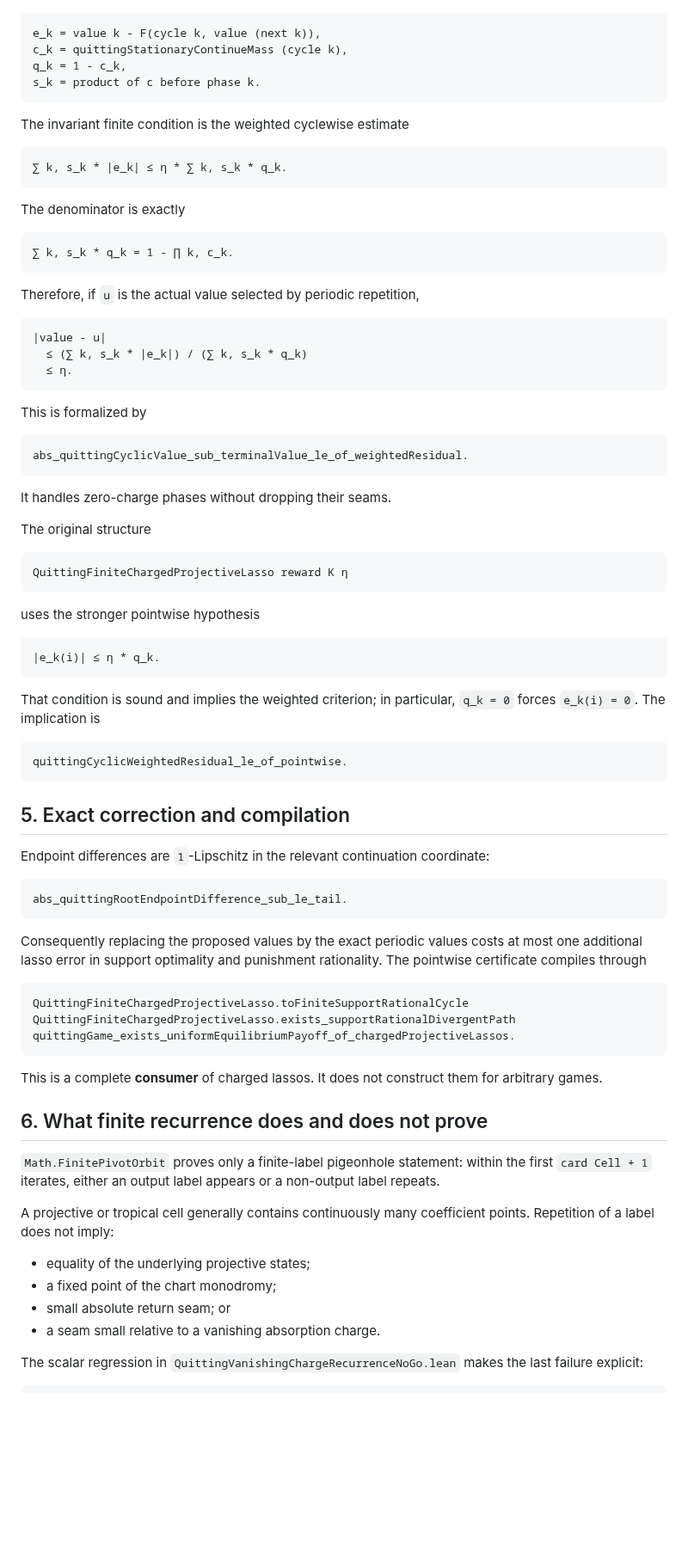
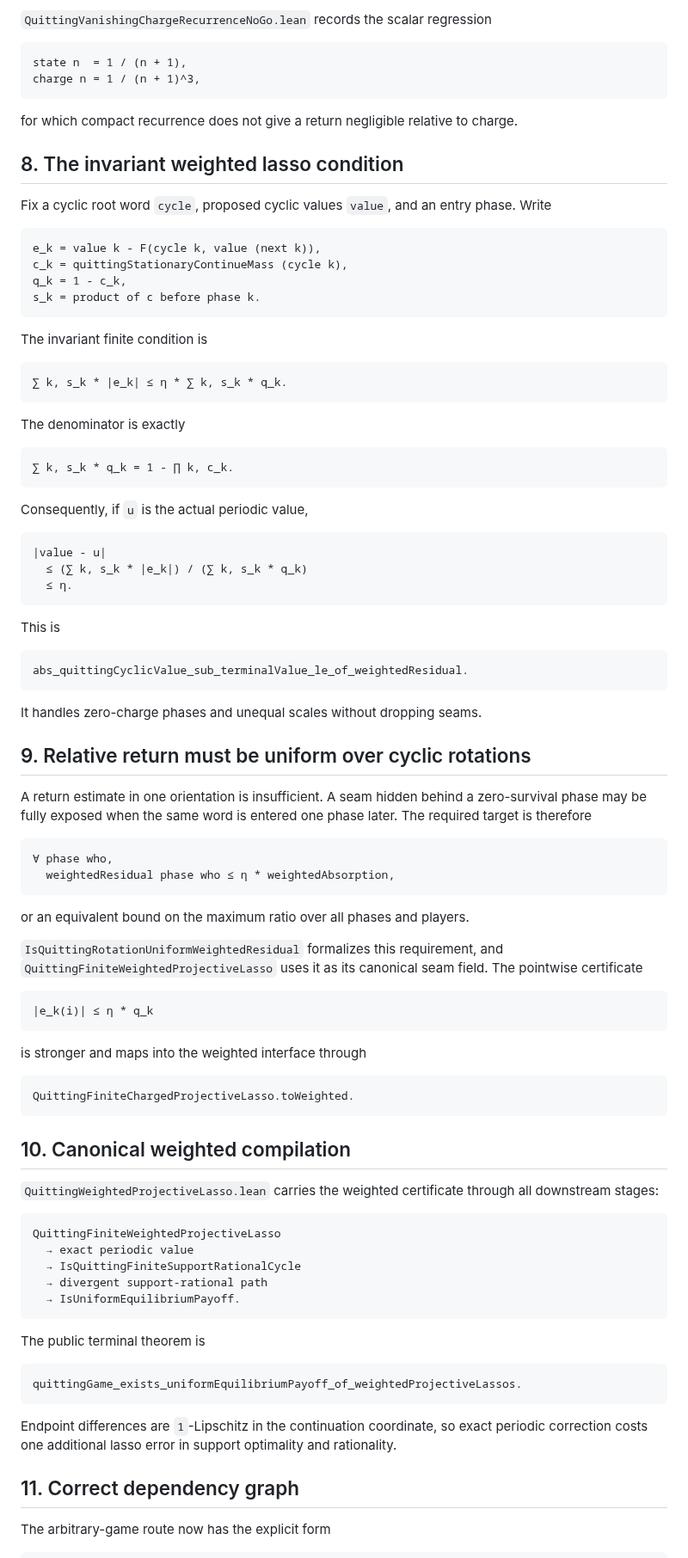
Before and after one commit to elazarg/GameTheory, a Markdown page: docs/uniform-equilibrium/ProjectiveLassoProducer.md, the part around one of its changes. Shown at 86% size. GitHub-like rendering; blank space fills up the shorter version.

Commit message:
Document anchored packets, arc lifting, and rotation-uniform weighted return

````diff
--- a/docs/uniform-equilibrium/ProjectiveLassoProducer.md
+++ b/docs/uniform-equilibrium/ProjectiveLassoProducer.md
@@ -160,3 +315,16 @@ Fix a finite root word `cycle`, proposed cyclic values `value`, and a starting
+`QuittingVanishingChargeRecurrenceNoGo.lean` records the scalar regression
+
+```text
+state n  = 1 / (n + 1),
+charge n = 1 / (n + 1)^3,
+```
+
+for which compact recurrence does not give a return negligible relative to
+charge.
+
+## 8. The invariant weighted lasso condition
+
+Fix a cyclic root word `cycle`, proposed cyclic values `value`, and an entry
 phase.  Write
 
 ```text
@@ -166,7 +334,7 @@ q_k = 1 - c_k,
 s_k = product of c before phase k.
 ```
 
-The invariant finite condition is the weighted cyclewise estimate
+The invariant finite condition is
 
 ```text
 ∑ k, s_k * |e_k| ≤ η * ∑ k, s_k * q_k.
@@ -178,7 +346,7 @@ The denominator is exactly
 ∑ k, s_k * q_k = 1 - ∏ k, c_k.
 ```
 
-Therefore, if `u` is the actual value selected by periodic repetition,
+Consequently, if `u` is the actual periodic value,
 
 ```text
 |value - u|
@@ -186,70 +354,66 @@ Therefore, if `u` is the actual value selected by periodic repetition,
   ≤ η.
 ```
 
-This is formalized by
+This is
 
 ```text
 abs_quittingCyclicValue_sub_terminalValue_le_of_weightedResidual.
 ```
 
-It handles zero-charge phases without dropping their seams.
+It handles zero-charge phases and unequal scales without dropping seams.
 
-The original structure
+## 9. Relative return must be uniform over cyclic rotations
+
+A return estimate in one orientation is insufficient.  A seam hidden behind a
+zero-survival phase may be fully exposed when the same word is entered one
+phase later.  The required target is therefore
 
 ```text
-QuittingFiniteChargedProjectiveLasso reward K η
+∀ phase who,
+  weightedResidual phase who ≤ η * weightedAbsorption,
 ```
 
-uses the stronger pointwise hypothesis
+or an equivalent bound on the maximum ratio over all phases and players.
+
+`IsQuittingRotationUniformWeightedResidual` formalizes this requirement, and
+`QuittingFiniteWeightedProjectiveLasso` uses it as its canonical seam field.
+The pointwise certificate
 
 ```text
-|e_k(i)| ≤ η * q_k.
+|e_k(i)| ≤ η * q_k
 ```
 
-That condition is sound and implies the weighted criterion; in particular,
-`q_k = 0` forces `e_k(i) = 0`.  The implication is
+is stronger and maps into the weighted interface through
 
 ```text
-quittingCyclicWeightedResidual_le_of_pointwise.
+QuittingFiniteChargedProjectiveLasso.toWeighted.
 ```
 
-## 5. Exact correction and compilation
+## 10. Canonical weighted compilation
 
-Endpoint differences are `1`-Lipschitz in the relevant continuation
-coordinate:
+`QuittingWeightedProjectiveLasso.lean` carries the weighted certificate through
+all downstream stages:
 
 ```text
-abs_quittingRootEndpointDifference_sub_le_tail.
+QuittingFiniteWeightedProjectiveLasso
+  → exact periodic value
+  → IsQuittingFiniteSupportRationalCycle
+  → divergent support-rational path
+  → IsUniformEquilibriumPayoff.
 ```
 
-Consequently replacing the proposed values by the exact periodic values costs
-at most one additional lasso error in support optimality and punishment
-rationality.  The pointwise certificate compiles through
+The public terminal theorem is
 
 ```text
-QuittingFiniteChargedProjectiveLasso.toFiniteSupportRationalCycle
-QuittingFiniteChargedProjectiveLasso.exists_supportRationalDivergentPath
-quittingGame_exists_uniformEquilibriumPayoff_of_chargedProjectiveLassos.
+quittingGame_exists_uniformEquilibriumPayoff_of_weightedProjectiveLassos.
 ```
 
-This is a complete **consumer** of charged lassos.  It does not construct them
-for arbitrary games.
+Endpoint differences are `1`-Lipschitz in the continuation coordinate, so
+exact periodic correction costs one additional lasso error in support
+optimality and rationality.
 
-## 6. What finite recurrence does and does not prove
+## 11. Correct dependency graph
 
-`Math.FinitePivotOrbit` proves only a finite-label pigeonhole statement:
-within the first `card Cell + 1` iterates, either an output label appears or a
-non-output label repeats.
-
-A projective or tropical cell generally contains continuously many coefficient
-points.  Repetition of a label does not imply:
-
-- equality of the underlying projective states;
-- a fixed point of the chart monodromy;
-- small absolute return seam; or
-- a seam small relative to a vanishing absorption charge.
-
-The scalar regression in
-`QuittingVanishingChargeRecurrenceNoGo.lean` makes the last failure explicit:
+The arbitrary-game route now has the explicit form
 
 ```text
````
Also changed, not shown: other parts of docs/uniform-equilibrium/ProjectiveLassoProducer.md (+211 -101 lines).
